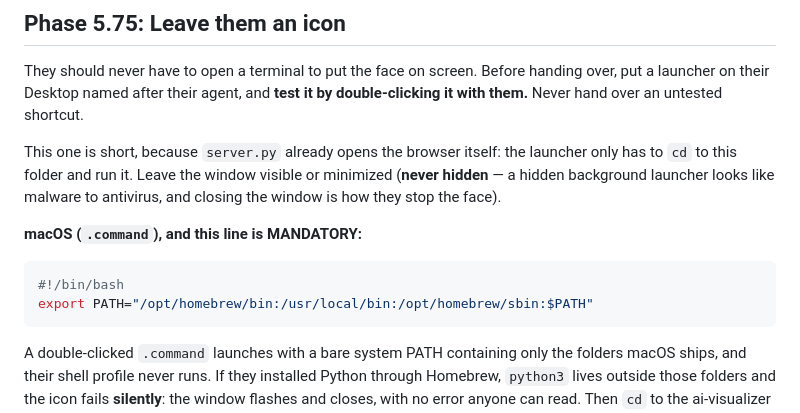
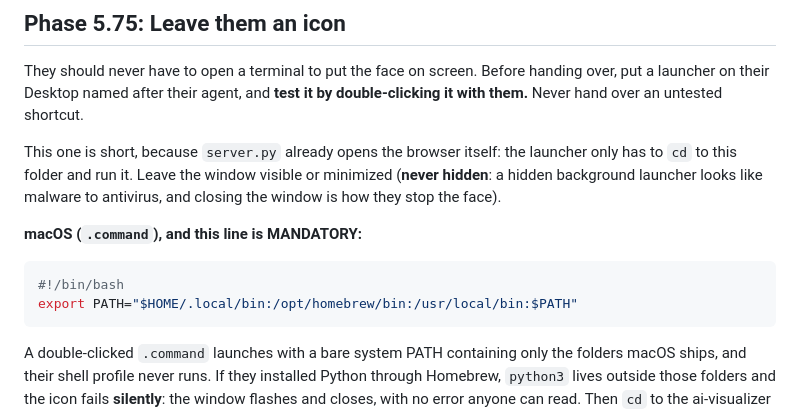
Before and after one commit to FryD420/ai-visualizer, a Markdown page: ai-visualizer.md, the part around the change. Drawn GitHub-style.

Commit message:
Launcher phase: include ~/.local/bin in the PATH export, and clean the prose

````diff
--- a/ai-visualizer.md
+++ b/ai-visualizer.md
@@ -83,13 +83,13 @@ Offer all of this, do not push it. If they say "just this piece for now," tell t
 
 They should never have to open a terminal to put the face on screen. Before handing over, put a launcher on their Desktop named after their agent, and **test it by double-clicking it with them.** Never hand over an untested shortcut.
 
-This one is short, because `server.py` already opens the browser itself: the launcher only has to `cd` to this folder and run it. Leave the window visible or minimized (**never hidden** — a hidden background launcher looks like malware to antivirus, and closing the window is how they stop the face).
+This one is short, because `server.py` already opens the browser itself: the launcher only has to `cd` to this folder and run it. Leave the window visible or minimized (**never hidden**: a hidden background launcher looks like malware to antivirus, and closing the window is how they stop the face).
 
 **macOS (`.command`), and this line is MANDATORY:**
 
 ```bash
 #!/bin/bash
-export PATH="/opt/homebrew/bin:/usr/local/bin:/opt/homebrew/sbin:$PATH"
+export PATH="$HOME/.local/bin:/opt/homebrew/bin:/usr/local/bin:$PATH"
 ```
 
 A double-clicked `.command` launches with a bare system PATH containing only the folders macOS ships, and their shell profile never runs. If they installed Python through Homebrew, `python3` lives outside those folders and the icon fails **silently**: the window flashes and closes, with no error anyone can read. Then `cd` to the ai-visualizer folder and run `./run.sh`. Make the file executable, and warn them once that the first double-click may ask permission; that is macOS being protective, click Open.
````
